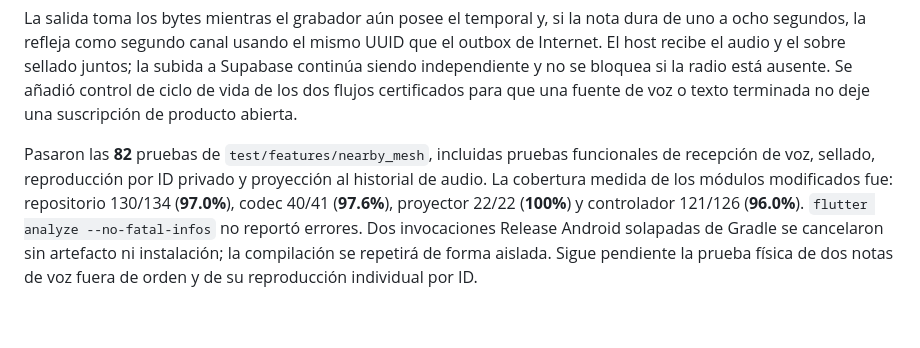
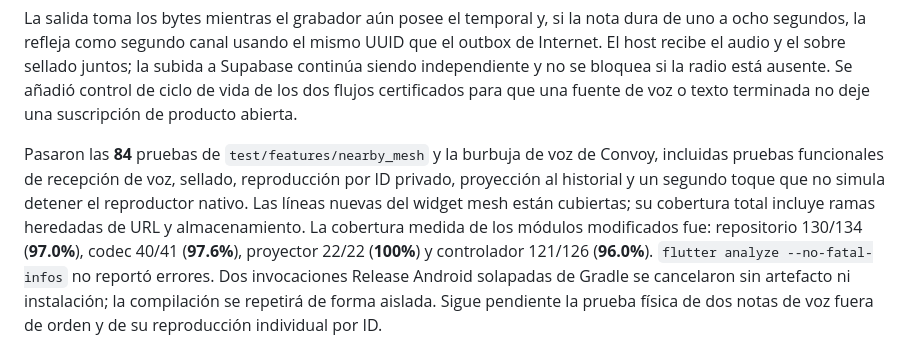
Before and after one commit to Frazko/Mesh-Lab, a Markdown page: docs/progress.md, the part around the change. GitHub-like rendering; blank space fills up the shorter version.

Commit message:
docs: record private voice UI coverage

```diff
--- a/docs/progress.md
+++ b/docs/progress.md
@@ -1194,9 +1194,11 @@ bloquea si la radio está ausente. Se añadió control de ciclo de vida de los d
 flujos certificados para que una fuente de voz o texto terminada no deje una
 suscripción de producto abierta.
 
-Pasaron las **82** pruebas de `test/features/nearby_mesh`, incluidas pruebas
-funcionales de recepción de voz, sellado, reproducción por ID privado y
-proyección al historial de audio. La cobertura medida de los módulos
+Pasaron las **84** pruebas de `test/features/nearby_mesh` y la burbuja de
+voz de Convoy, incluidas pruebas funcionales de recepción de voz, sellado,
+reproducción por ID privado, proyección al historial y un segundo toque que no
+simula detener el reproductor nativo. Las líneas nuevas del widget mesh están
+cubiertas; su cobertura total incluye ramas heredadas de URL y almacenamiento. La cobertura medida de los módulos
 modificados fue: repositorio 130/134 (**97.0%**), codec 40/41 (**97.6%**),
 proyector 22/22 (**100%**) y controlador 121/126 (**96.0%**). `flutter
 analyze --no-fatal-infos` no reportó errores. Dos invocaciones Release Android
```
